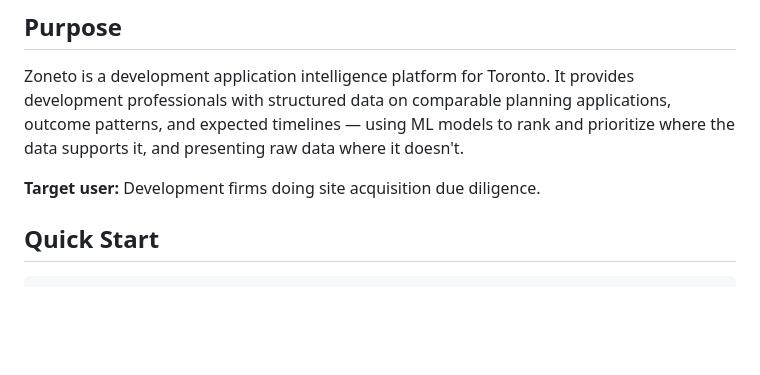
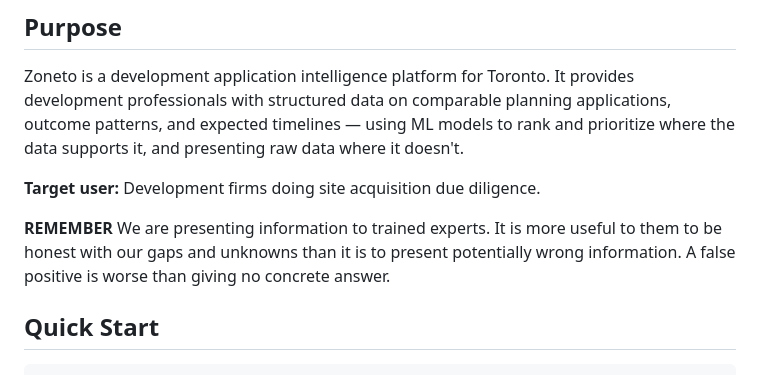
Before and after one commit to Cowen/zoneto, a Markdown page: AGENTS.md, the part around the change. Drawn GitHub-style; blank space fills up the shorter version.

Commit message:
docs: prefer honest gaps over potentially-wrong info (directive)

```diff
--- a/AGENTS.md
+++ b/AGENTS.md
@@ -7,6 +7,8 @@
 Zoneto is a development application intelligence platform for Toronto. It provides development professionals with structured data on comparable planning applications, outcome patterns, and expected timelines — using ML models to rank and prioritize where the data supports it, and presenting raw data where it doesn't.
 
 **Target user:** Development firms doing site acquisition due diligence.
+
+**REMEMBER** We are presenting information to trained experts. It is more useful to them to be honest with our gaps and unknowns than it is to present potentially wrong information. A false positive is worse than giving no concrete answer.
 
 ## Quick Start
 
```
